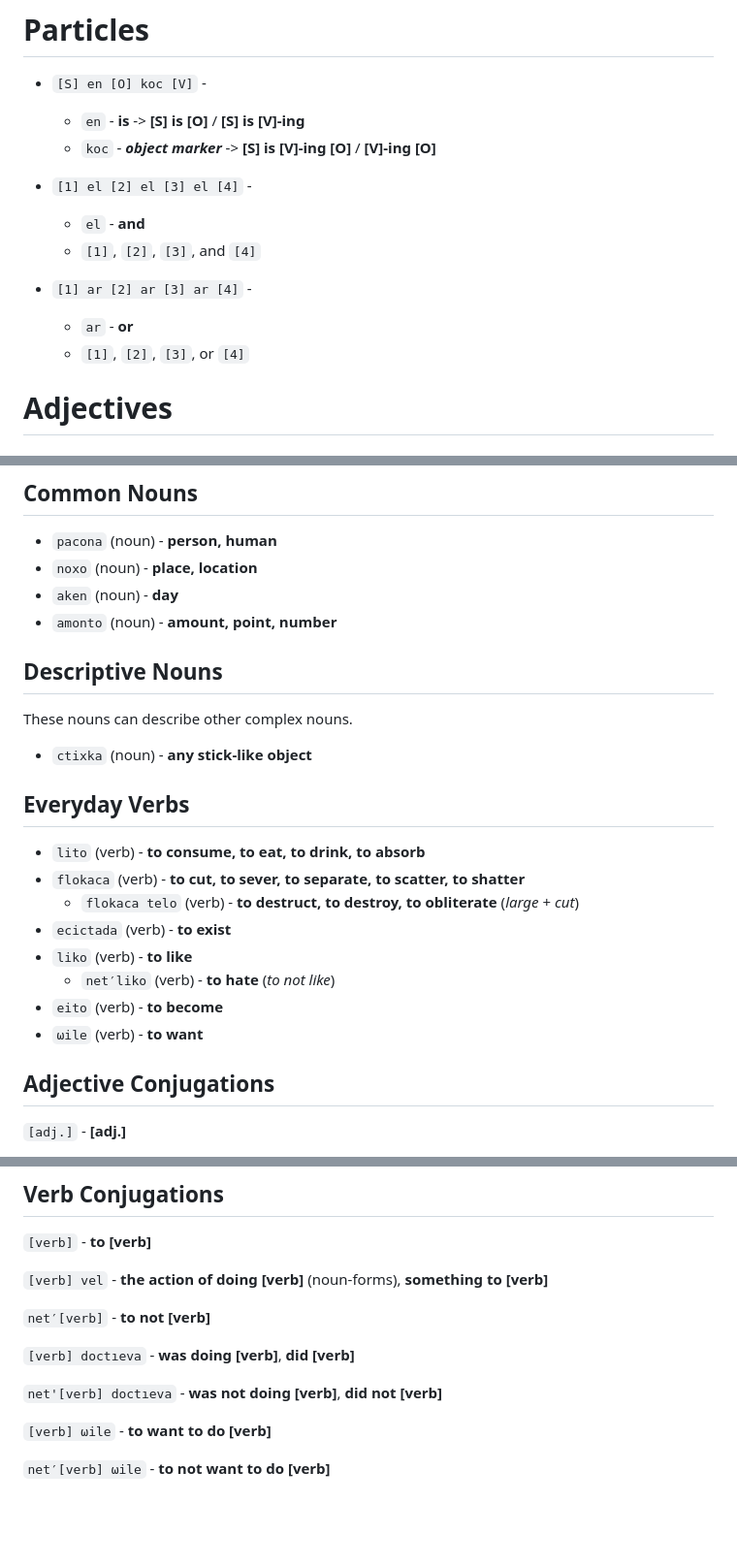
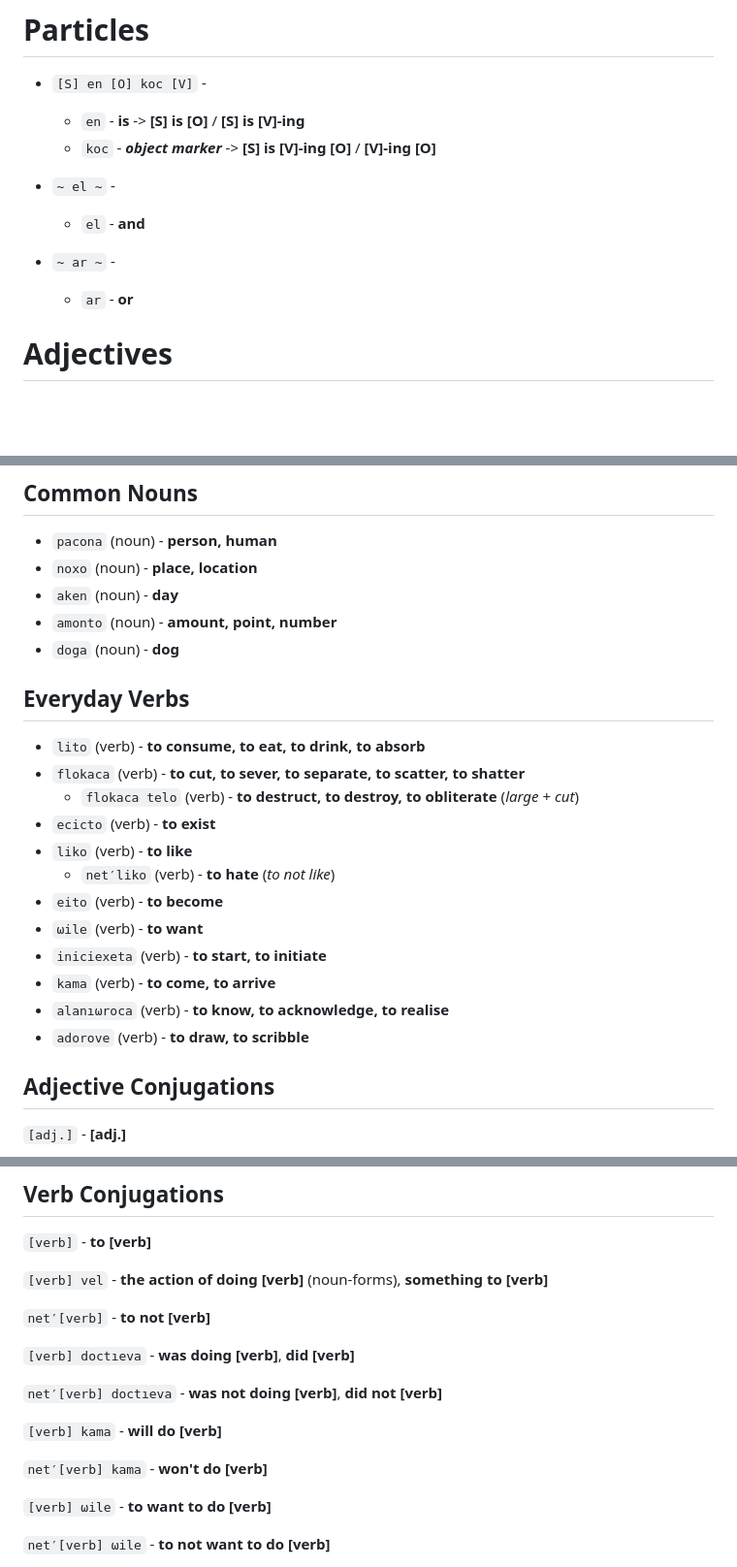
Before and after one commit to Lanzoor/Lanzoorian-Language, a Markdown page: vocabulary.md, 3 parts joined by grey strips. Shown at 97% size. GitHub-like rendering; blank space fills up the shorter version.

```diff
--- a/vocabulary.md
+++ b/vocabulary.md
@@ -8,13 +8,12 @@ Here is a list of all the vocabulary in Lanzoorian, and this list will get updat
     - `en` - **is** -> **[S] is [O]** / **[S] is [V]-ing**
     - `koc` - ***object marker*** -> **[S] is [V]-ing [O]** / **[V]-ing [O]**
 
-- `[1] el [2] el [3] el [4]` -
+- `~ el ~` -
     - `el` - **and**
-    - `[1]`, `[2]`, `[3]`, and `[4]`
 
-- `[1] ar [2] ar [3] ar [4]` -
+- `~ ar ~` -
     - `ar` - **or**
-    - `[1]`, `[2]`, `[3]`, or `[4]`
+
 
 # Adjectives
 
@@ -60,15 +59,7 @@ You basically combine the adjectives with `el` to make complex colors.
 - `noxo` (noun) - **place, location**
 - `aken` (noun) - **day**
 - `amonto` (noun) - **amount, point, number**
-
-
-## Descriptive Nouns
-
-
-These nouns can describe other complex nouns.
-
-
-- `ctixka` (noun) - **any stick-like object**
+- `doga` (noun) - **dog**
 
 
 ## Everyday Verbs
@@ -77,11 +68,16 @@ These nouns can describe other complex nouns.
 - `lito` (verb) - **to consume, to eat, to drink, to absorb**
 - `flokaca` (verb) - **to cut, to sever, to separate, to scatter, to shatter**
     - `flokaca telo` (verb) - **to destruct, to destroy, to obliterate** (*large* + *cut*)
-- `ecictada` (verb) - **to exist**
+- `ecicto` (verb) - **to exist**
 - `liko` (verb) - **to like**
     - `net′liko` (verb) - **to hate** (*to not like*)
 - `eito` (verb) - **to become**
 - `ωile` (verb) - **to want**
+- `iniciexeta` (verb) - **to start, to initiate**
+- `kama` (verb) - **to come, to arrive**
+- `alanıωroca` (verb) - **to know, to acknowledge, to realise**
+- `adorove` (verb) - **to draw, to scribble**
+
 
 
 ## Adjective Conjugations
@@ -113,7 +109,11 @@ These nouns can describe other complex nouns.
 
 `[verb] doctıeva` - **was doing [verb]**, **did [verb]**
 
-`net'[verb] doctıeva` - **was not doing [verb]**, **did not [verb]**
+`net′[verb] doctıeva` - **was not doing [verb]**, **did not [verb]**
+
+`[verb] kama` - **will do [verb]**
+
+`net′[verb] kama` - **won't do [verb]**
 
 `[verb] ωile` - **to want to do [verb]**
 
```
